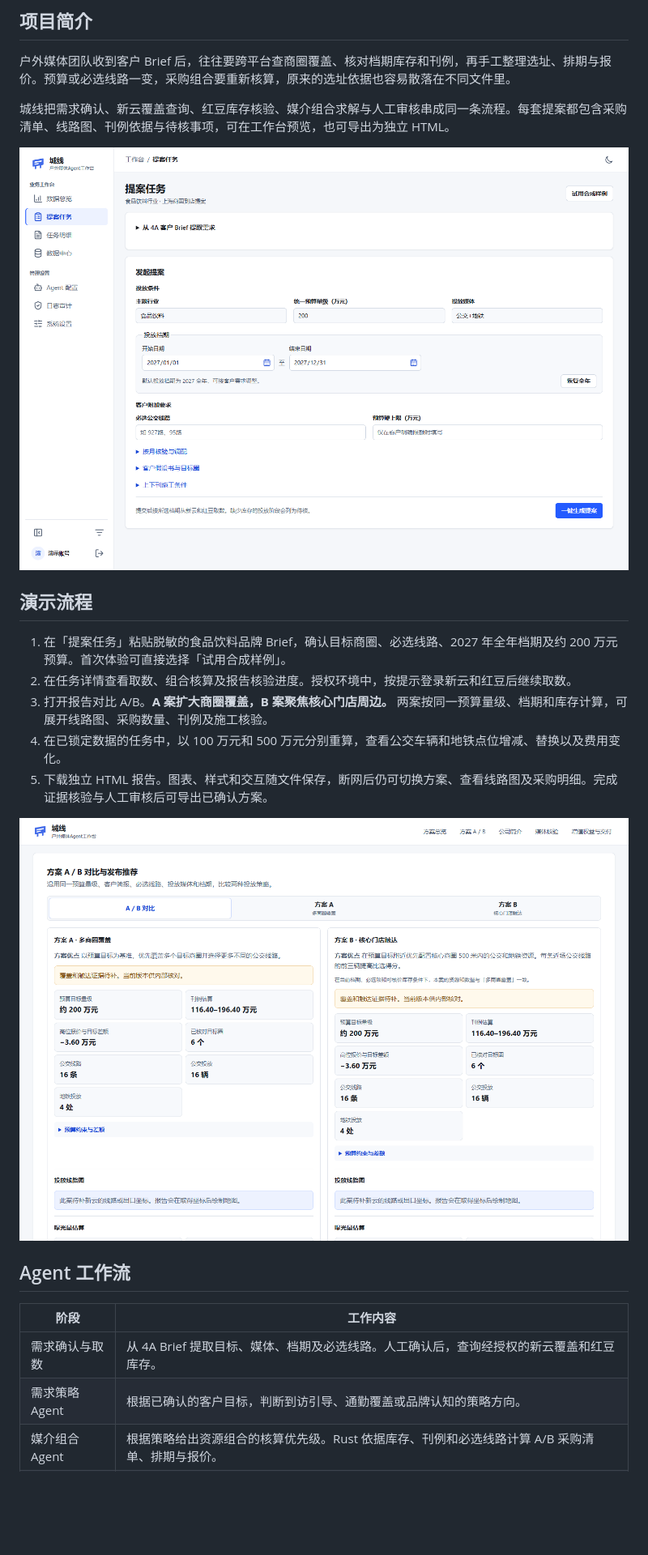
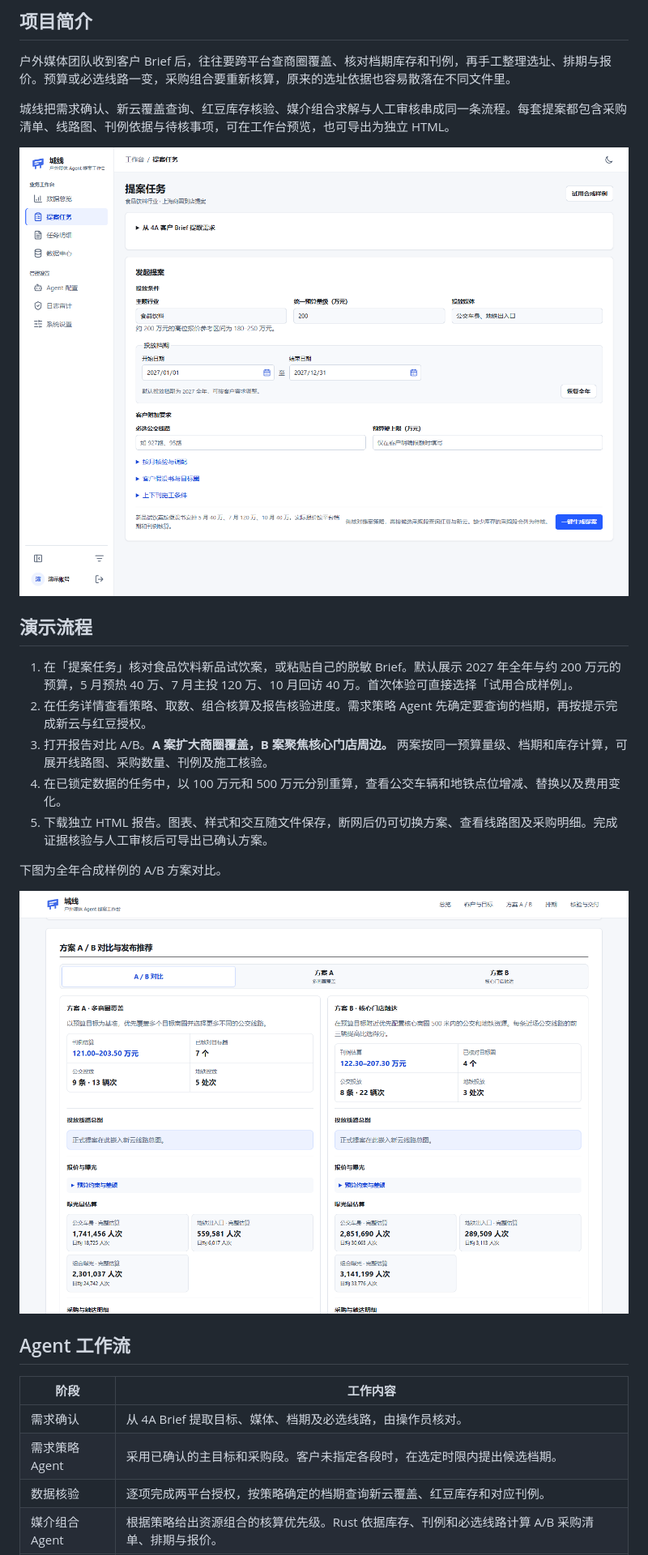
Before and after one commit to XinTycd/Cityline-Agent, a Markdown page: README.md, the part around the change. Shown at 81% size. GitHub-like rendering; pictures changed too: docs/images/投放提案对比.png, docs/images/提案工作台.png; blank space fills up the shorter version.

Commit message:
docs: 更新工作台与提案对比截图

```diff
--- a/README.md
+++ b/README.md
@@ -22,11 +22,13 @@
 
 ## 演示流程
 
-1. 在「提案任务」粘贴脱敏的食品饮料品牌 Brief，确认目标商圈、必选线路、2027 年全年档期及约 200 万元预算。首次体验可直接选择「试用合成样例」。
-2. 在任务详情查看取数、组合核算及报告核验进度。授权环境中，按提示登录新云和红豆后继续取数。
+1. 在「提案任务」核对食品饮料新品试饮案，或粘贴自己的脱敏 Brief。默认展示 2027 年全年与约 200 万元的预算，5 月预热 40 万、7 月主投 120 万、10 月回访 40 万。首次体验可直接选择「试用合成样例」。
+2. 在任务详情查看策略、取数、组合核算及报告核验进度。需求策略 Agent 先确定要查询的档期，再按提示完成新云与红豆授权。
 3. 打开报告对比 A/B。**A 案扩大商圈覆盖，B 案聚焦核心门店周边。** 两案按同一预算量级、档期和库存计算，可展开线路图、采购数量、刊例及施工核验。
 4. 在已锁定数据的任务中，以 100 万元和 500 万元分别重算，查看公交车辆和地铁点位增减、替换以及费用变化。
 5. 下载独立 HTML 报告。图表、样式和交互随文件保存，断网后仍可切换方案、查看线路图及采购明细。完成证据核验与人工审核后可导出已确认方案。
+
+下图为全年合成样例的 A/B 方案对比。
 
 ![A/B 投放提案对比合成样例](./docs/images/投放提案对比.png)
 
@@ -34,8 +36,9 @@
 
 | 阶段 | 工作内容 |
 | --- | --- |
-| 需求确认与取数 | 从 4A Brief 提取目标、媒体、档期及必选线路。人工确认后，查询经授权的新云覆盖和红豆库存。 |
-| 需求策略 Agent | 根据已确认的客户目标，判断到访引导、通勤覆盖或品牌认知的策略方向。 |
+| 需求确认 | 从 4A Brief 提取目标、媒体、档期及必选线路，由操作员核对。 |
+| 需求策略 Agent | 采用已确认的主目标和采购段。客户未指定各段时，在选定时限内提出候选档期。 |
+| 数据核验 | 逐项完成两平台授权，按策略确定的档期查询新云覆盖、红豆库存和对应刊例。 |
 | 媒介组合 Agent | 根据策略给出资源组合的核算优先级。Rust 依据库存、刊例和必选线路计算 A/B 采购清单、排期与报价。 |
 | 报告核验 Agent | 基于实际方案比较及证据提出推荐和复核顺序。系统标注缺失的触达、点位坐标或施工条件，最终方案由人工确认。 |
 
```
